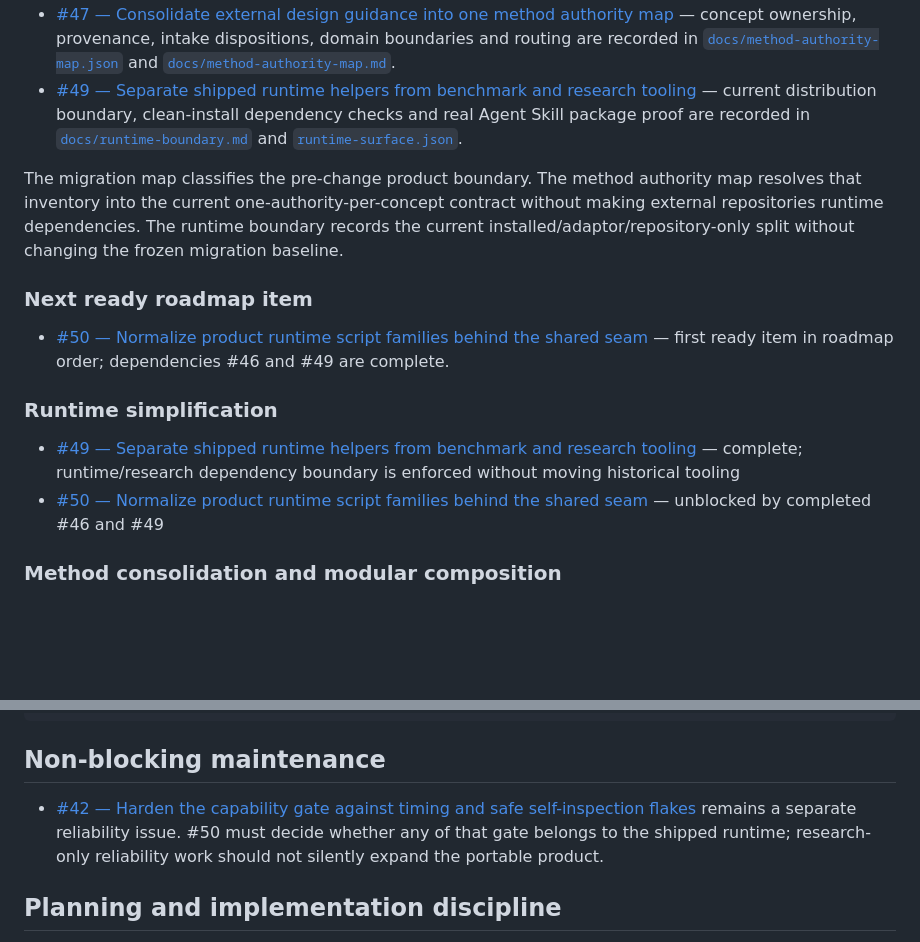
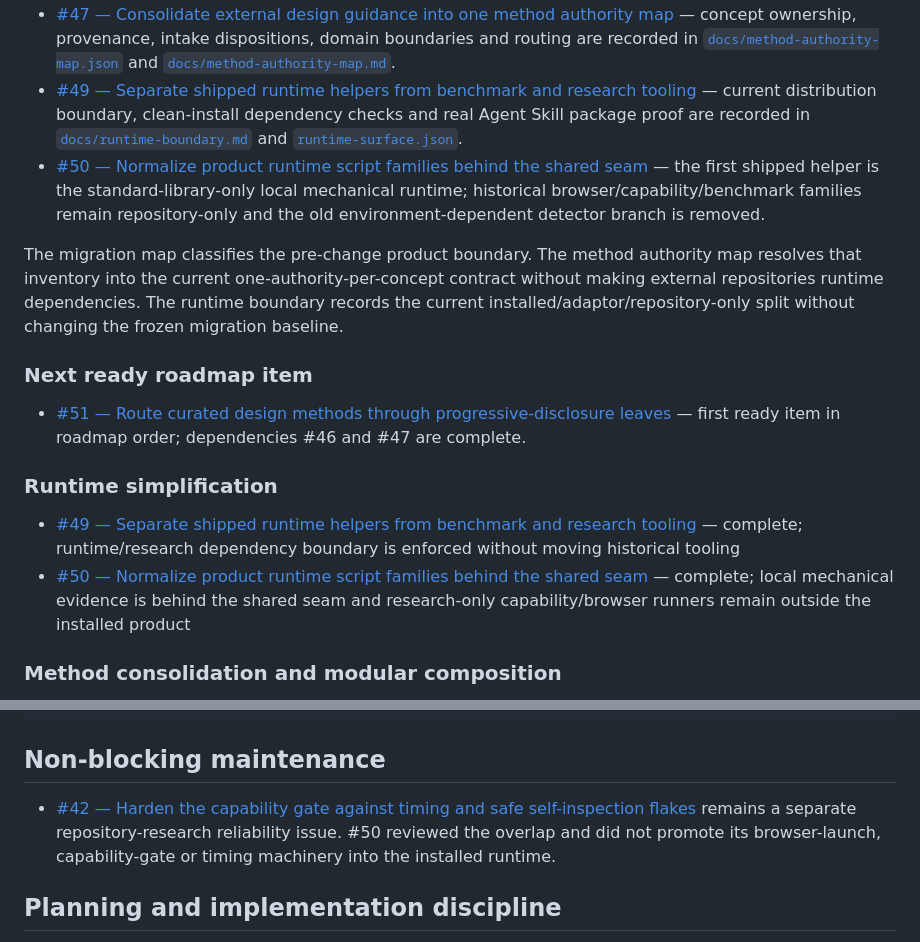
Before and after one commit to George-RD/design-studio, a Markdown page: ROADMAP.md, 2 parts joined by grey strips. Drawn GitHub-style; blank space fills up the shorter version.

Commit message:
docs: advance roadmap after runtime normalization

```diff
--- a/ROADMAP.md
+++ b/ROADMAP.md
@@ -34,17 +34,18 @@ The governing architecture is [ADR 0002: Design Studio owns its method kernel](d
 - [#46 — Establish one stable internal runtime seam before script reorganisation](https://github.com/George-RD/design-studio/issues/46) — stable runtime seam and follow-up review fixes merged and verified.
 - [#47 — Consolidate external design guidance into one method authority map](https://github.com/George-RD/design-studio/issues/47) — concept ownership, provenance, intake dispositions, domain boundaries and routing are recorded in [`docs/method-authority-map.json`](docs/method-authority-map.json) and [`docs/method-authority-map.md`](docs/method-authority-map.md).
 - [#49 — Separate shipped runtime helpers from benchmark and research tooling](https://github.com/George-RD/design-studio/issues/49) — current distribution boundary, clean-install dependency checks and real Agent Skill package proof are recorded in [`docs/runtime-boundary.md`](docs/runtime-boundary.md) and [`runtime-surface.json`](runtime-surface.json).
+- [#50 — Normalize product runtime script families behind the shared seam](https://github.com/George-RD/design-studio/issues/50) — the first shipped helper is the standard-library-only local mechanical runtime; historical browser/capability/benchmark families remain repository-only and the old environment-dependent detector branch is removed.
 
 The migration map classifies the pre-change product boundary. The method authority map resolves that inventory into the current one-authority-per-concept contract without making external repositories runtime dependencies. The runtime boundary records the current installed/adaptor/repository-only split without changing the frozen migration baseline.
 
 ### Next ready roadmap item
 
-- [#50 — Normalize product runtime script families behind the shared seam](https://github.com/George-RD/design-studio/issues/50) — first ready item in roadmap order; dependencies #46 and #49 are complete.
+- [#51 — Route curated design methods through progressive-disclosure leaves](https://github.com/George-RD/design-studio/issues/51) — first ready item in roadmap order; dependencies #46 and #47 are complete.
 
 ### Runtime simplification
 
 - [#49 — Separate shipped runtime helpers from benchmark and research tooling](https://github.com/George-RD/design-studio/issues/49) — complete; runtime/research dependency boundary is enforced without moving historical tooling
-- [#50 — Normalize product runtime script families behind the shared seam](https://github.com/George-RD/design-studio/issues/50) — unblocked by completed #46 and #49
+- [#50 — Normalize product runtime script families behind the shared seam](https://github.com/George-RD/design-studio/issues/50) — complete; local mechanical evidence is behind the shared seam and research-only capability/browser runners remain outside the installed product
 
 ### Method consolidation and modular composition
 
@@ -75,7 +76,7 @@ The migration map classifies the pre-change product boundary. The method authori
 
 ## Non-blocking maintenance
 
-- [#42 — Harden the capability gate against timing and safe self-inspection flakes](https://github.com/George-RD/design-studio/issues/42) remains a separate reliability issue. #50 must decide whether any of that gate belongs to the shipped runtime; research-only reliability work should not silently expand the portable product.
+- [#42 — Harden the capability gate against timing and safe self-inspection flakes](https://github.com/George-RD/design-studio/issues/42) remains a separate repository-research reliability issue. #50 reviewed the overlap and did not promote its browser-launch, capability-gate or timing machinery into the installed runtime.
 
 ## Planning and implementation discipline
 
```
